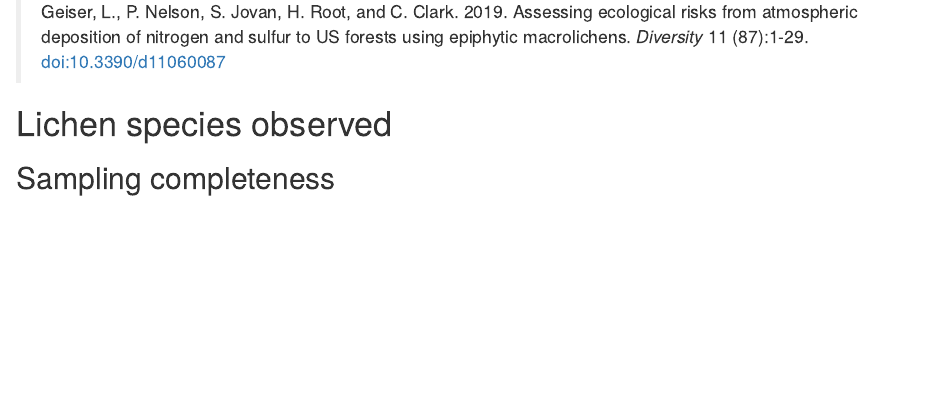
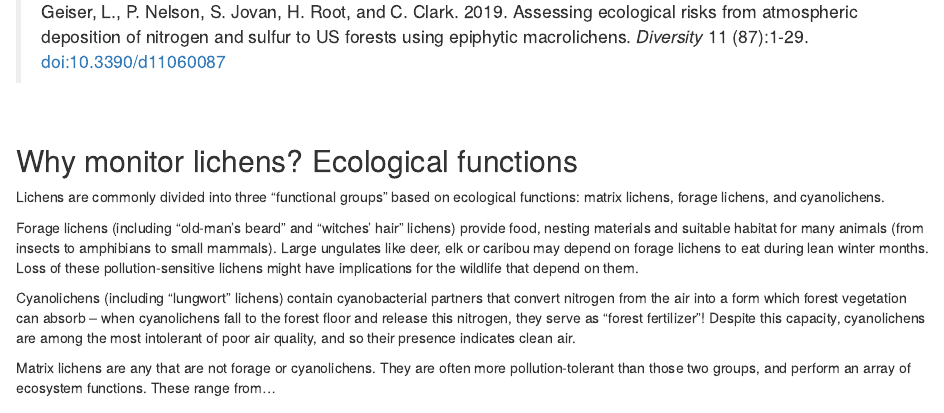
Before and after one commit to phytomosaic/wildstew, an R Markdown document (R/report.Rmd): the page in a window 1100 px wide, from 3190 px down. Rendered offline with R 4.5, knitr and Pandoc, with nearby package versions; some code elsewhere in the file could not run offline.

Commit message:
Begin ecosystem function section

```diff
--- a/R/report.Rmd
+++ b/R/report.Rmd
@@ -588,6 +590,18 @@ See the article:
 
 <!-- ### Trophic scores -->
 <!-- Lichen species can be assigned to three main groups based on pollution tolerance: oligo-, meso- and eutrophic (from low to high tolerance). Sites can be scored by the ratio of oligotrophic species richness _vs._ the total richness of oligotrophic and eutrophic species.  By this metric, relatively "clean" sites have high trophic scores (maximum = 1) driven by pollution-intolerant species, while "polluted" sites have lower trophic scores (minimum = 0) driven by their absence. Trophic scores are unitless and range from 0--1 for N or S. -->
+
+\
+
+## Why monitor lichens? Ecological functions
+
+Lichens are commonly divided into three "functional groups" based on ecological functions: matrix lichens, forage lichens, and cyanolichens.
+
+Forage lichens (including "old-man's beard" and "witches' hair" lichens) provide food, nesting materials and suitable habitat for many animals (from insects to amphibians to small mammals).   Large ungulates like deer, elk or caribou may depend on forage lichens to eat during lean winter months.  Loss of these pollution-sensitive lichens might have implications for the wildlife that depend on them.
+
+Cyanolichens (including "lungwort" lichens) contain cyanobacterial partners that convert nitrogen from the air into a form which forest vegetation can absorb -- when cyanolichens fall to the forest floor and release this nitrogen, they serve as "forest fertilizer"! Despite this capacity, cyanolichens are among the most intolerant of poor air quality, and so their presence indicates clean air.
+
+Matrix lichens are any that are not forage or cyanolichens.  They are often more pollution-tolerant than those two groups, and perform an array of ecosystem functions. These range from...
 
 
 \newpage
```
Also changed, not shown: R/report.Rmd (2 more changed lines).
